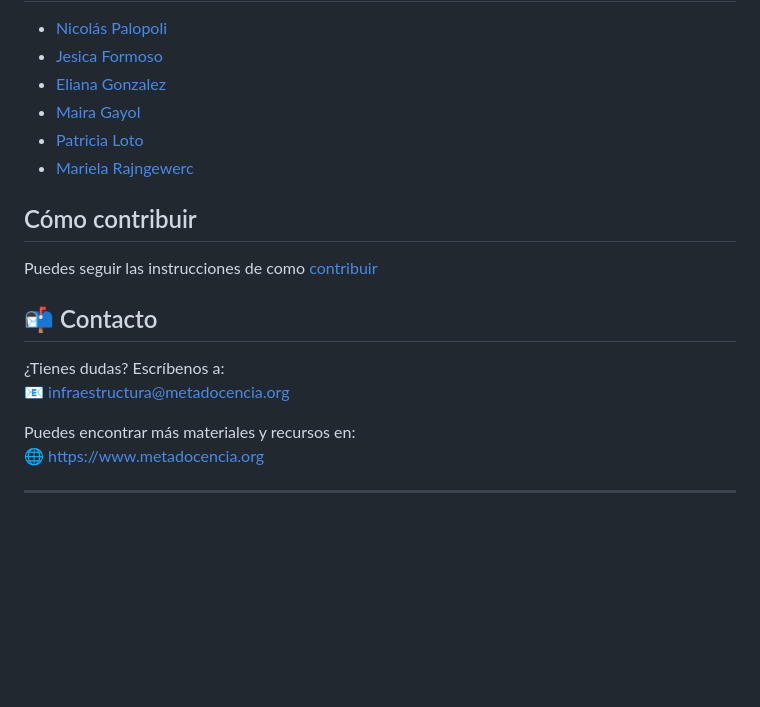
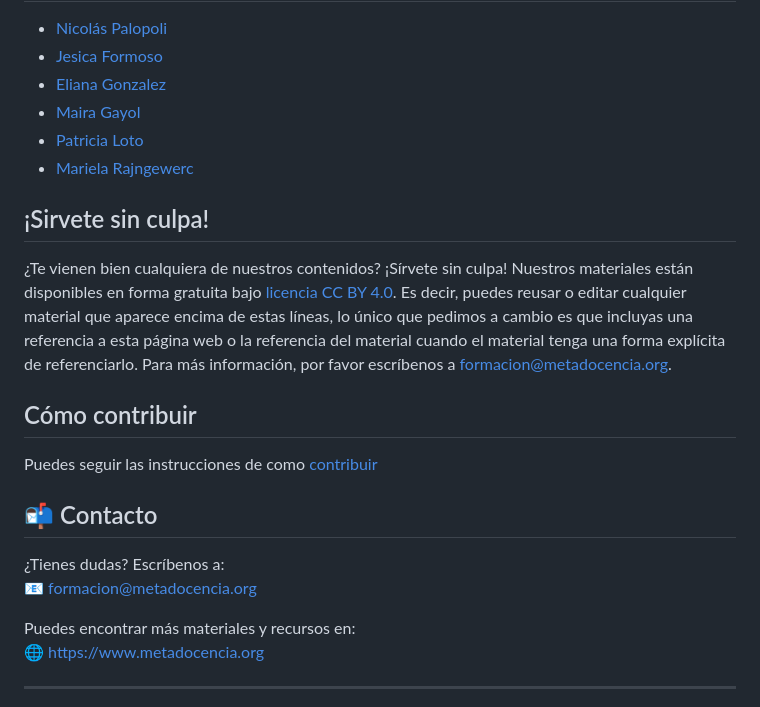
Before and after one commit to MetaDocencia/NASA-Earthdata-Cloud, a Markdown page: README.md, the part around one of its changes. Drawn GitHub-style; blank space fills up the shorter version.

```diff
--- a/README.md
+++ b/README.md
@@ -11,6 +52,9 @@ Esta formación es una adaptación al español de los materiales desarrollados p
 - [Patricia Loto](https://github.com/PatriLoto)
 - [Mariela Rajngewerc](https://github.com/marielaraj)
 
+## ¡Sirvete sin culpa!
+
+¿Te vienen bien cualquiera de nuestros contenidos? ¡Sírvete sin culpa! Nuestros materiales están disponibles en forma gratuita bajo [licencia CC BY 4.0](https://creativecommons.org/licenses/by/4.0/deed.es). Es decir, puedes reusar o editar cualquier material que aparece encima de estas líneas, lo único que pedimos a cambio es que incluyas una referencia a esta página web o la referencia del material cuando el material tenga una forma explícita de referenciarlo. Para más información, por favor escríbenos a formacion@metadocencia.org.
 
 ## Cómo contribuir
 
@@ -19,7 +63,7 @@ Puedes seguir las instrucciones de como [contribuir](./CONTRIBUTING.md)
 ## 📬 Contacto
 
 ¿Tienes dudas? Escríbenos a:
-📧 infraestructura@metadocencia.org
+📧 formacion@metadocencia.org
 
 Puedes encontrar más materiales y recursos en:
 🌐 https://www.metadocencia.org
```
Also changed, not shown: other parts of README.md (+43 -2 lines).
